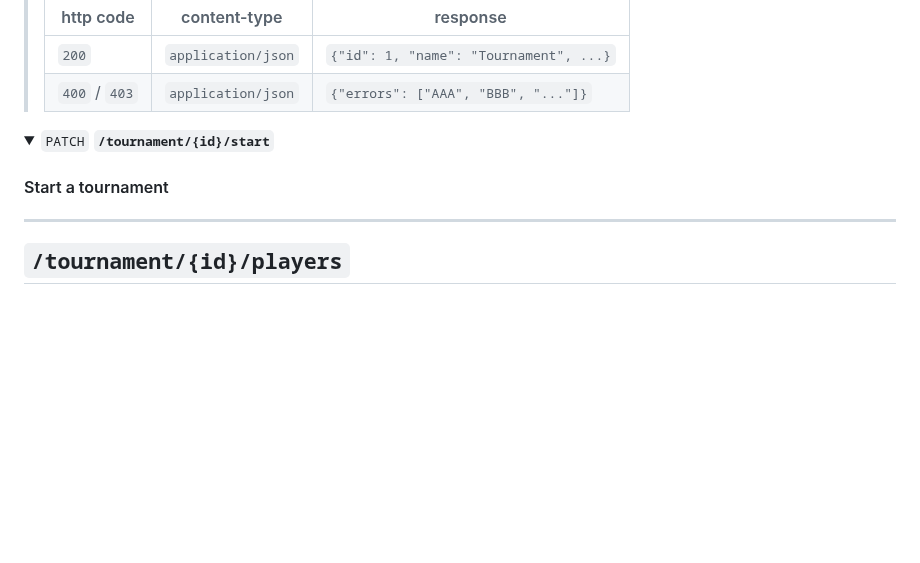
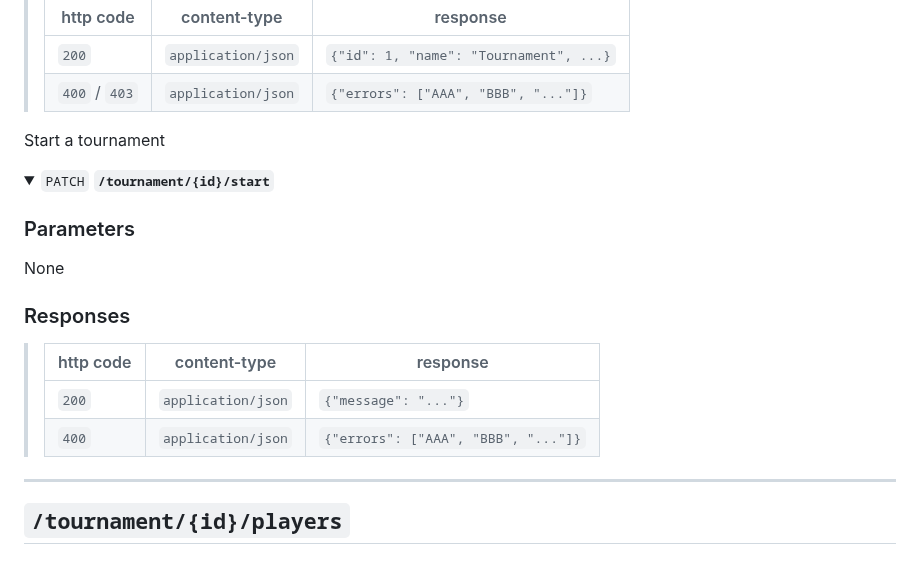
Before and after one commit to tdameros/42-transcendence, a Markdown page: tournament/doc/tournament-api-documentation.md, the part around the change. Drawn GitHub-style; folded sections open; blank space fills up the shorter version.

```diff
--- a/tournament/doc/tournament-api-documentation.md
+++ b/tournament/doc/tournament-api-documentation.md
@@ -183,10 +183,21 @@ Update tournament settings
 
 </details>
 
+Start a tournament
+
 <details>
  <summary><code>PATCH</code> <code><b>/tournament/{id}/start</b></code></summary>
 
-#### Start a tournament
+### Parameters
+
+None
+
+### Responses
+
+> | http code | content-type       | response                            |
+> |-----------|--------------------|-------------------------------------|
+> | `200`     | `application/json` | `{"message": "..."}`                |
+> | `400`     | `application/json` | `{"errors": ["AAA", "BBB", "..."]}` |
 
 </details>
 
```
